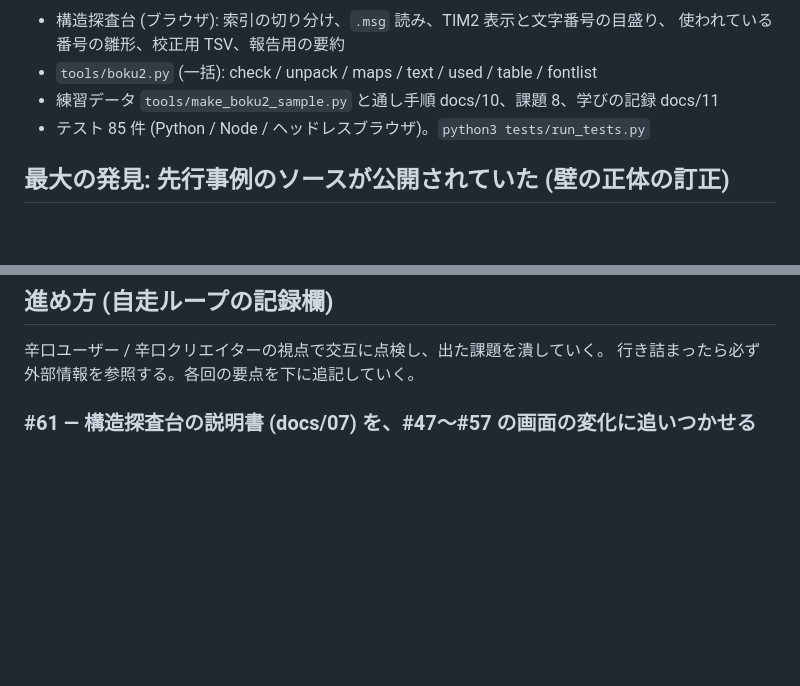
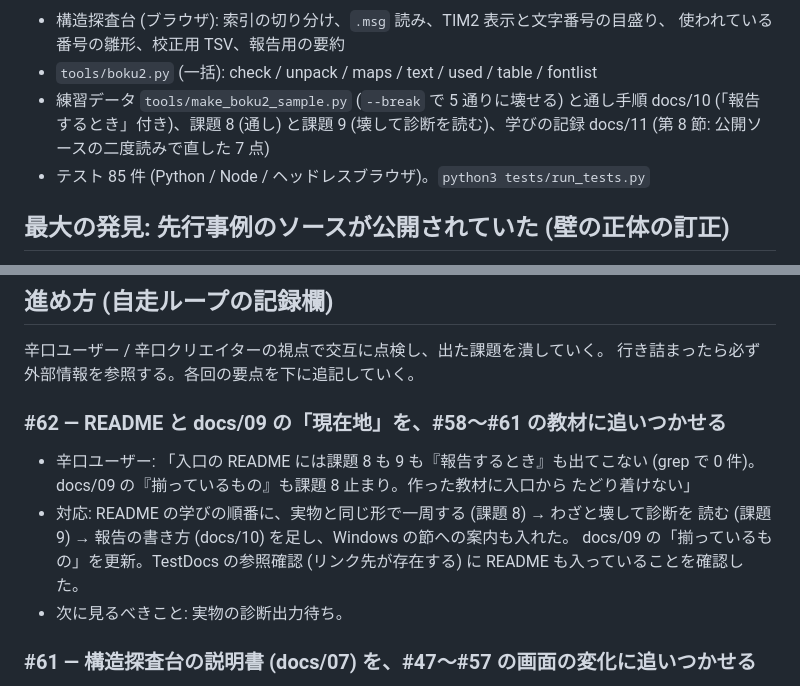
Before and after one commit to tukemen-rgb/game, a Markdown page: docs/09-調査ログと引き継ぎ.md, 2 parts joined by grey strips. Rendered like a GitHub page; blank space fills up the shorter version.

```diff
--- a/docs/09-調査ログと引き継ぎ.md
+++ b/docs/09-調査ログと引き継ぎ.md
@@ -30,7 +30,9 @@
 - 構造探査台 (ブラウザ): 索引の切り分け、`.msg` 読み、TIM2 表示と文字番号の目盛り、
   使われている番号の雛形、校正用 TSV、報告用の要約
 - `tools/boku2.py` (一括): check / unpack / maps / text / used / table / fontlist
-- 練習データ `tools/make_boku2_sample.py` と通し手順 docs/10、課題 8、学びの記録 docs/11
+- 練習データ `tools/make_boku2_sample.py` (`--break` で 5 通りに壊せる) と通し手順 docs/10
+  (「報告するとき」付き)、課題 8 (通し) と課題 9 (壊して診断を読む)、学びの記録 docs/11
+  (第 8 節: 公開ソースの二度読みで直した 7 点)
 - テスト 85 件 (Python / Node / ヘッドレスブラウザ)。`python3 tests/run_tests.py`
 
 ## 最大の発見: 先行事例のソースが公開されていた (壁の正体の訂正)
@@ -112,6 +114,17 @@
 
 辛口ユーザー / 辛口クリエイターの視点で交互に点検し、出た課題を潰していく。
 行き詰まったら必ず外部情報を参照する。各回の要点を下に追記していく。
+
+### #62 — README と docs/09 の「現在地」を、#58〜#61 の教材に追いつかせる
+
+- 辛口ユーザー: 「入口の README には課題 8 も 9 も『報告するとき』も出てこない
+  (grep で 0 件)。docs/09 の『揃っているもの』も課題 8 止まり。作った教材に入口から
+  たどり着けない」
+- 対応: README の学びの順番に、実物と同じ形で一周する (課題 8) → わざと壊して診断を
+  読む (課題 9) → 報告の書き方 (docs/10) を足し、Windows の節への案内も入れた。
+  docs/09 の「揃っているもの」を更新。TestDocs の参照確認 (リンク先が存在する) に
+  README も入っていることを確認した。
+- 次に見るべきこと: 実物の診断出力待ち。
 
 ### #61 — 構造探査台の説明書 (docs/07) を、#47〜#57 の画面の変化に追いつかせる
 
```
Also changed, not shown: other parts of docs/09-調査ログと引き継ぎ.md (+1 -1 lines), README.md (+7 -1 lines).
